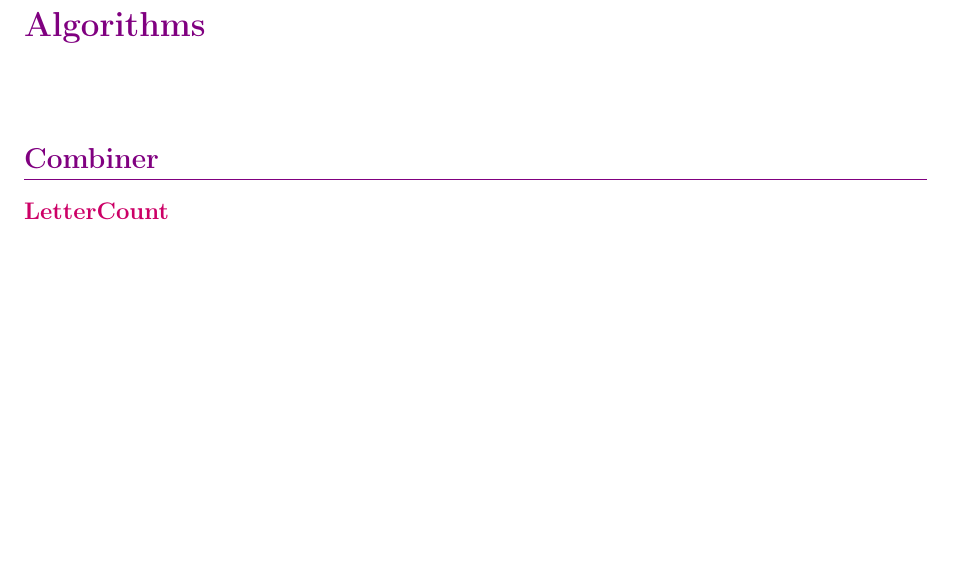
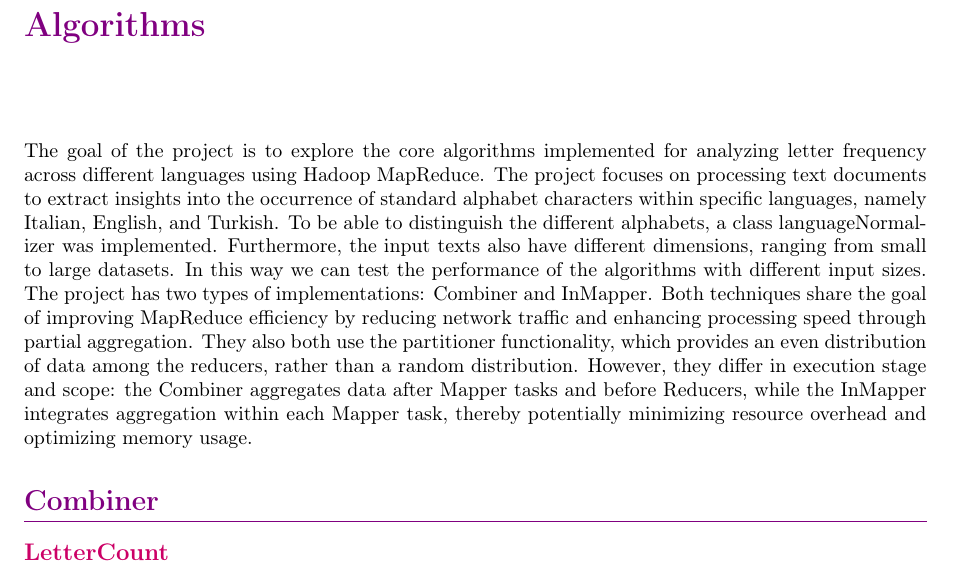
Before and after one commit to feyzancolak/CloudComputingProject, a LaTeX document (documentation/documentation.tex, which reads documentation/chapters/1_Algorithms.tex): part of page 3 of 4, cut so that both start at the same text, the shorter picture padded with empty space. Compiled offline with pdfLaTeX.

Commit message:
algorithms intro

```diff
--- a/documentation/chapters/1_Algorithms.tex
+++ b/documentation/chapters/1_Algorithms.tex
@@ -1,5 +1,12 @@
 \chapter{Algorithms}
 
+
+The goal of the project is to explore the core algorithms implemented for analyzing letter frequency across different languages using Hadoop MapReduce.
+The project focuses on processing text documents to extract insights into the occurrence of standard alphabet characters within specific languages, namely Italian, English, and Turkish.
+To be able to distinguish the different alphabets, a class languageNormalizer was implemented.
+Furthermore, the input texts also have different dimensions, ranging from small to large datasets.
+In this way we can test the performance of the algorithms with different input sizes.
+The project has two types of implementations: Combiner and InMapper. Both techniques share the goal of improving MapReduce efficiency by reducing network traffic and enhancing processing speed through partial aggregation. They also both use the partitioner functionality, which provides an even distribution of data among the reducers, rather than a random distribution. However, they differ in execution stage and scope: the Combiner aggregates data after Mapper tasks and before Reducers, while the InMapper integrates aggregation within each Mapper task, thereby potentially minimizing resource overhead and optimizing memory usage.
 
 \section{Combiner}
 \subsection{LetterCount}
```
Also changed, not shown: 1 other file.
